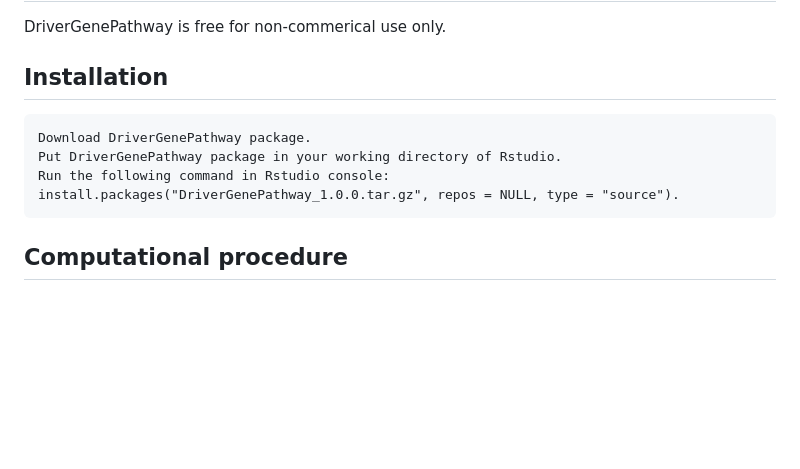
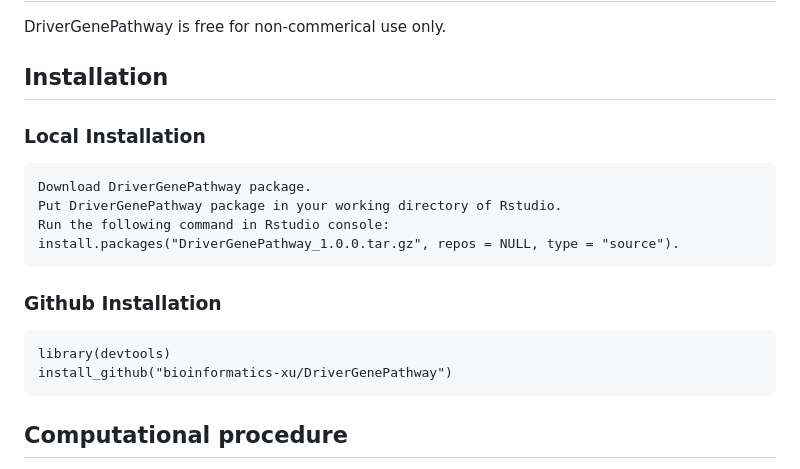
Before and after one commit to bioinformatics-xu/DriverGenePathway, a Markdown page: README.md, the part around the change. Drawn GitHub-style; blank space fills up the shorter version.

````diff
--- a/README.md
+++ b/README.md
@@ -5,12 +5,21 @@ DriverGenePathway is to identify driver genes and driver pathways in cancer base
 DriverGenePathway is free for non-commerical use only.
 
 ## Installation
+
+### Local Installation
 ```
 Download DriverGenePathway package.
 Put DriverGenePathway package in your working directory of Rstudio.
 Run the following command in Rstudio console:
 install.packages("DriverGenePathway_1.0.0.tar.gz", repos = NULL, type = "source").
 ```
+
+### Github Installation
+```
+library(devtools)
+install_github("bioinformatics-xu/DriverGenePathway")
+```
+
 ## Computational procedure
 DriverGene and DriverPathway are two main functions in DriverGenePathway to identify driver genes and driver pathways.
 
````
